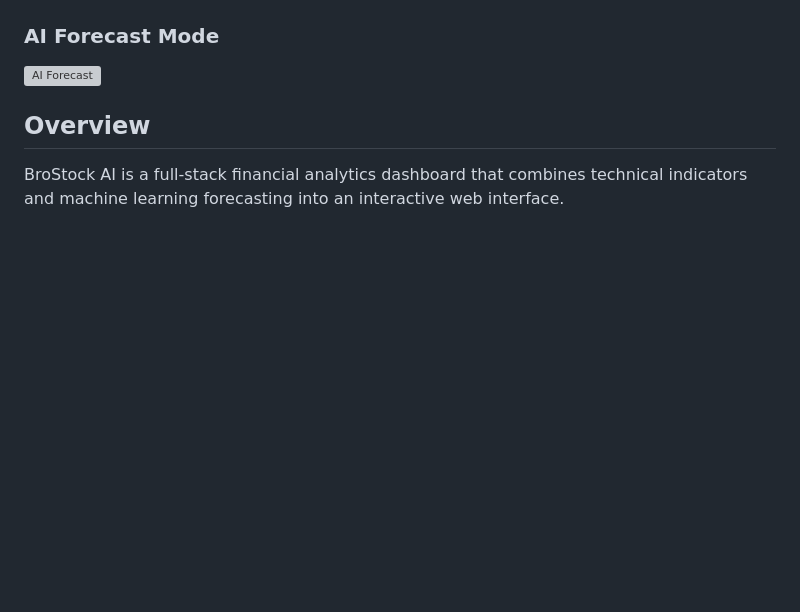
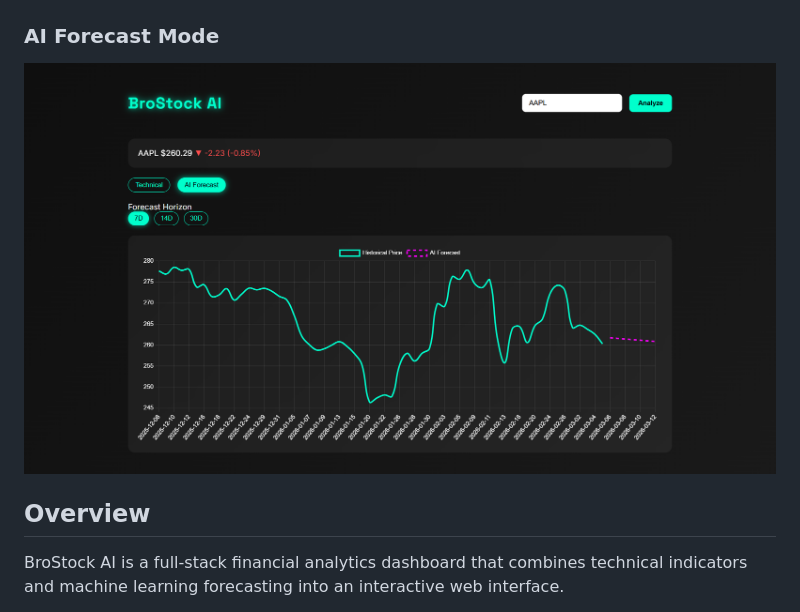
Before and after one commit to RDC4321/BroStock-AI, a Markdown page: README.md, the part around the change. Rendered like a GitHub page; blank space fills up the shorter version; grey boxes are pictures that could not be loaded.

```diff
--- a/README.md
+++ b/README.md
@@ -11,7 +11,7 @@ It provides **technical analysis indicators, multi-panel financial charts, and s
 ![Technical Dashboard](screenshot/dashboard-technical.png)
 
 ### AI Forecast Mode
-![AI Forecast](screenshot/dashboard-ai.png)
+![AI Forecast](screenshot/dashboard-AI.PNG)
 
 ## Overview
 
```
